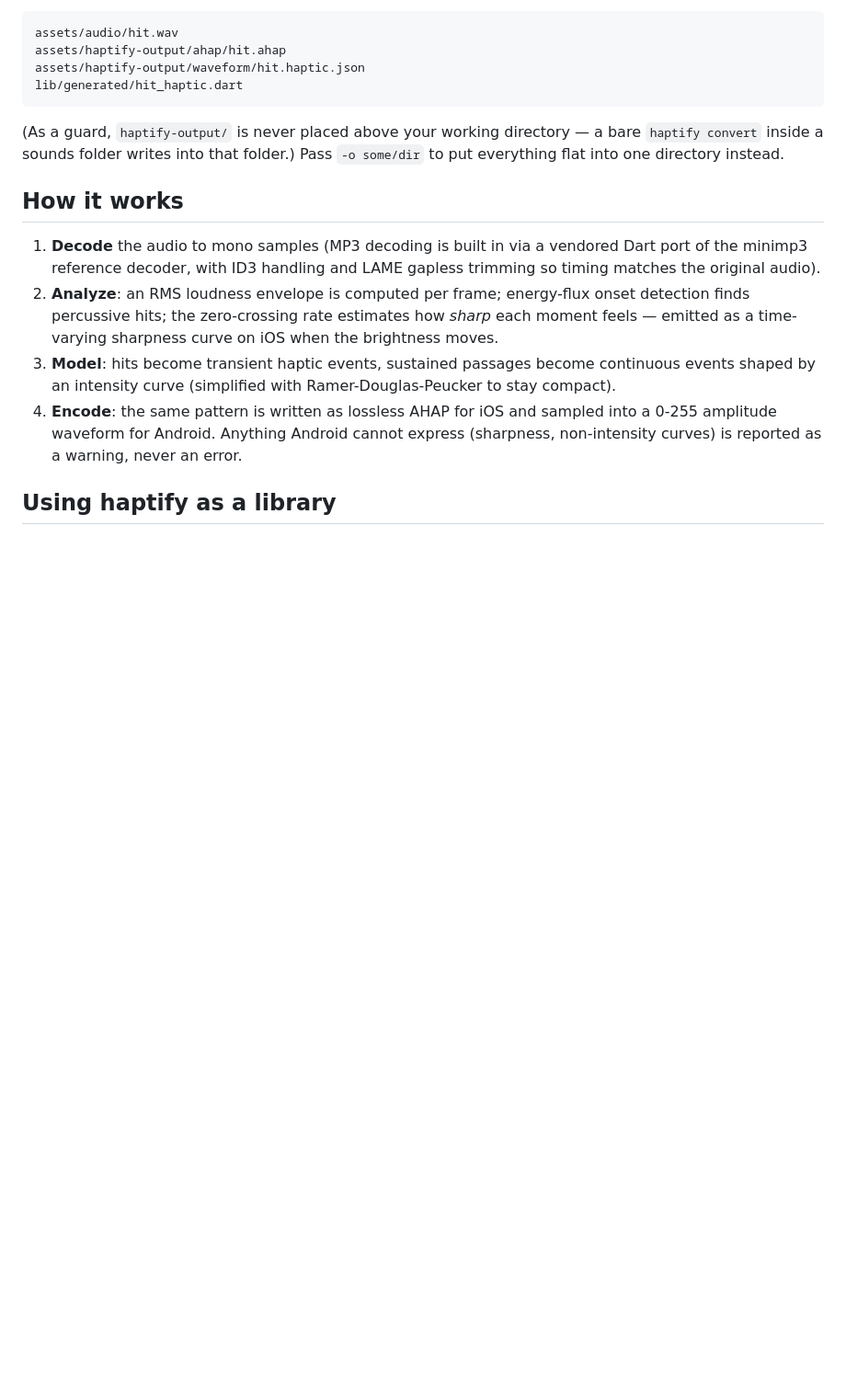
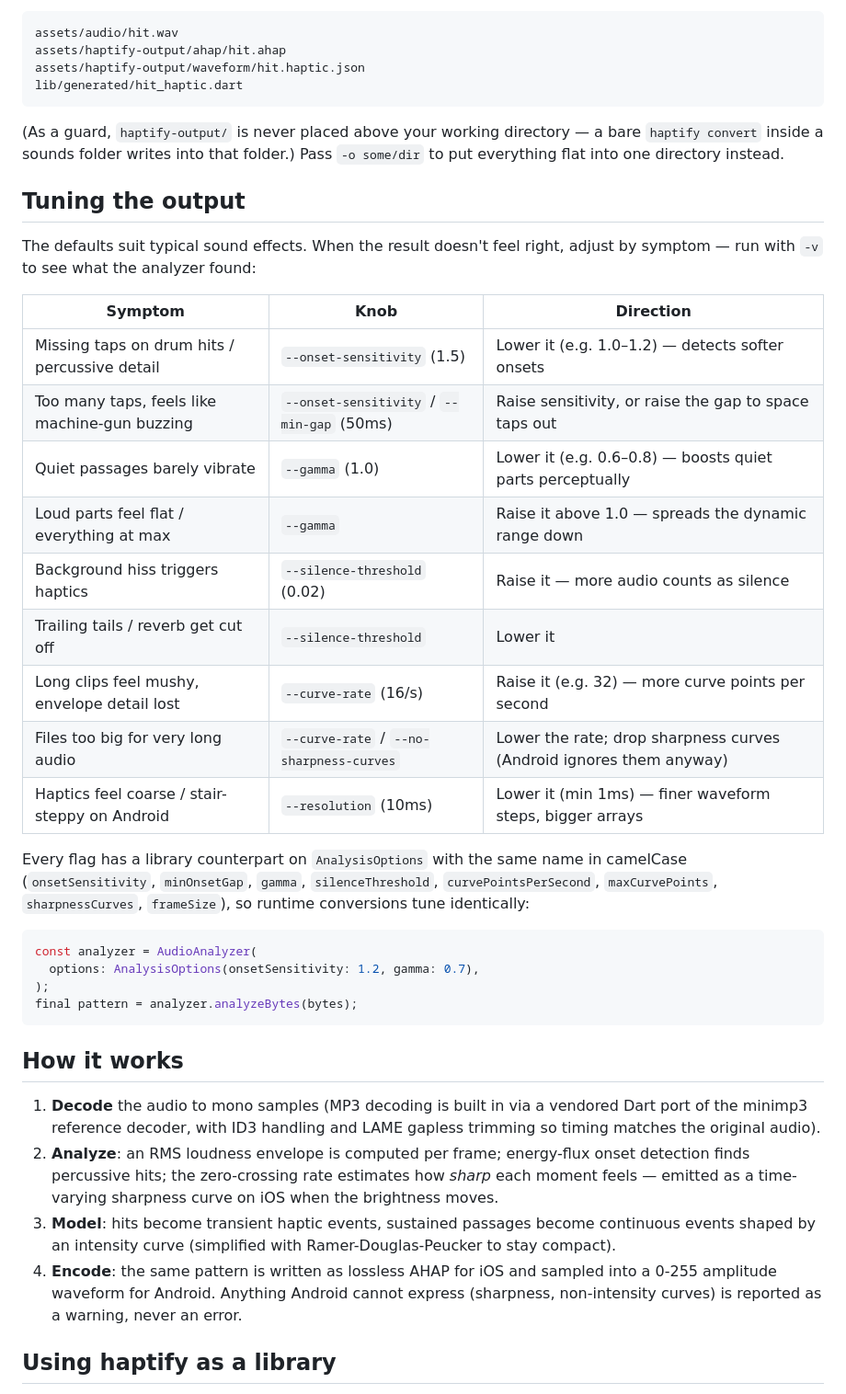
Before and after one commit to imedboumalek/haptify, a Markdown page: README.md, the part around one of its changes. Shown at 92% size. Rendered like a GitHub page; blank space fills up the shorter version.

````diff
--- a/README.md
+++ b/README.md
@@ -117,6 +117,35 @@ lib/generated/hit_haptic.dart
 a bare `haptify convert` inside a sounds folder writes into that folder.)
 Pass `-o some/dir` to put everything flat into one directory instead.
 
+## Tuning the output
+
+The defaults suit typical sound effects. When the result doesn't feel right,
+adjust by symptom — run with `-v` to see what the analyzer found:
+
+| Symptom | Knob | Direction |
+|---|---|---|
+| Missing taps on drum hits / percussive detail | `--onset-sensitivity` (1.5) | Lower it (e.g. 1.0–1.2) — detects softer onsets |
+| Too many taps, feels like machine-gun buzzing | `--onset-sensitivity` / `--min-gap` (50ms) | Raise sensitivity, or raise the gap to space taps out |
+| Quiet passages barely vibrate | `--gamma` (1.0) | Lower it (e.g. 0.6–0.8) — boosts quiet parts perceptually |
+| Loud parts feel flat / everything at max | `--gamma` | Raise it above 1.0 — spreads the dynamic range down |
+| Background hiss triggers haptics | `--silence-threshold` (0.02) | Raise it — more audio counts as silence |
+| Trailing tails / reverb get cut off | `--silence-threshold` | Lower it |
+| Long clips feel mushy, envelope detail lost | `--curve-rate` (16/s) | Raise it (e.g. 32) — more curve points per second |
+| Files too big for very long audio | `--curve-rate` / `--no-sharpness-curves` | Lower the rate; drop sharpness curves (Android ignores them anyway) |
+| Haptics feel coarse / stair-steppy on Android | `--resolution` (10ms) | Lower it (min 1ms) — finer waveform steps, bigger arrays |
+
+Every flag has a library counterpart on `AnalysisOptions` with the same
+name in camelCase (`onsetSensitivity`, `minOnsetGap`, `gamma`,
+`silenceThreshold`, `curvePointsPerSecond`, `maxCurvePoints`,
+`sharpnessCurves`, `frameSize`), so runtime conversions tune identically:
+
+```dart
+const analyzer = AudioAnalyzer(
+  options: AnalysisOptions(onsetSensitivity: 1.2, gamma: 0.7),
+);
+final pattern = analyzer.analyzeBytes(bytes);
+```
+
 ## How it works
 
 1. **Decode** the audio to mono samples (MP3 decoding is built in via a
````
Also changed, not shown: other parts of README.md (+38 -0 lines), CHANGELOG.md (+4 -0 lines).
